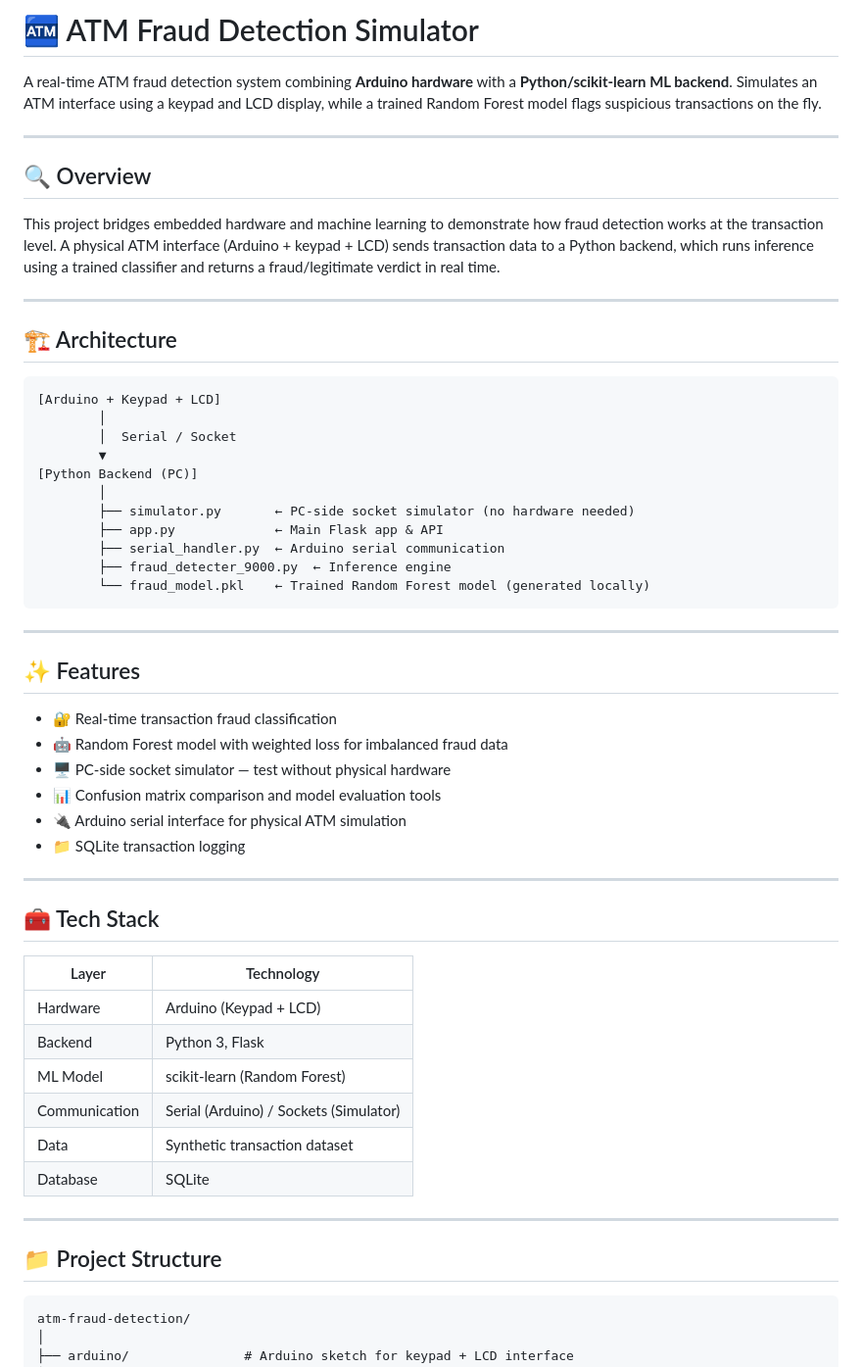
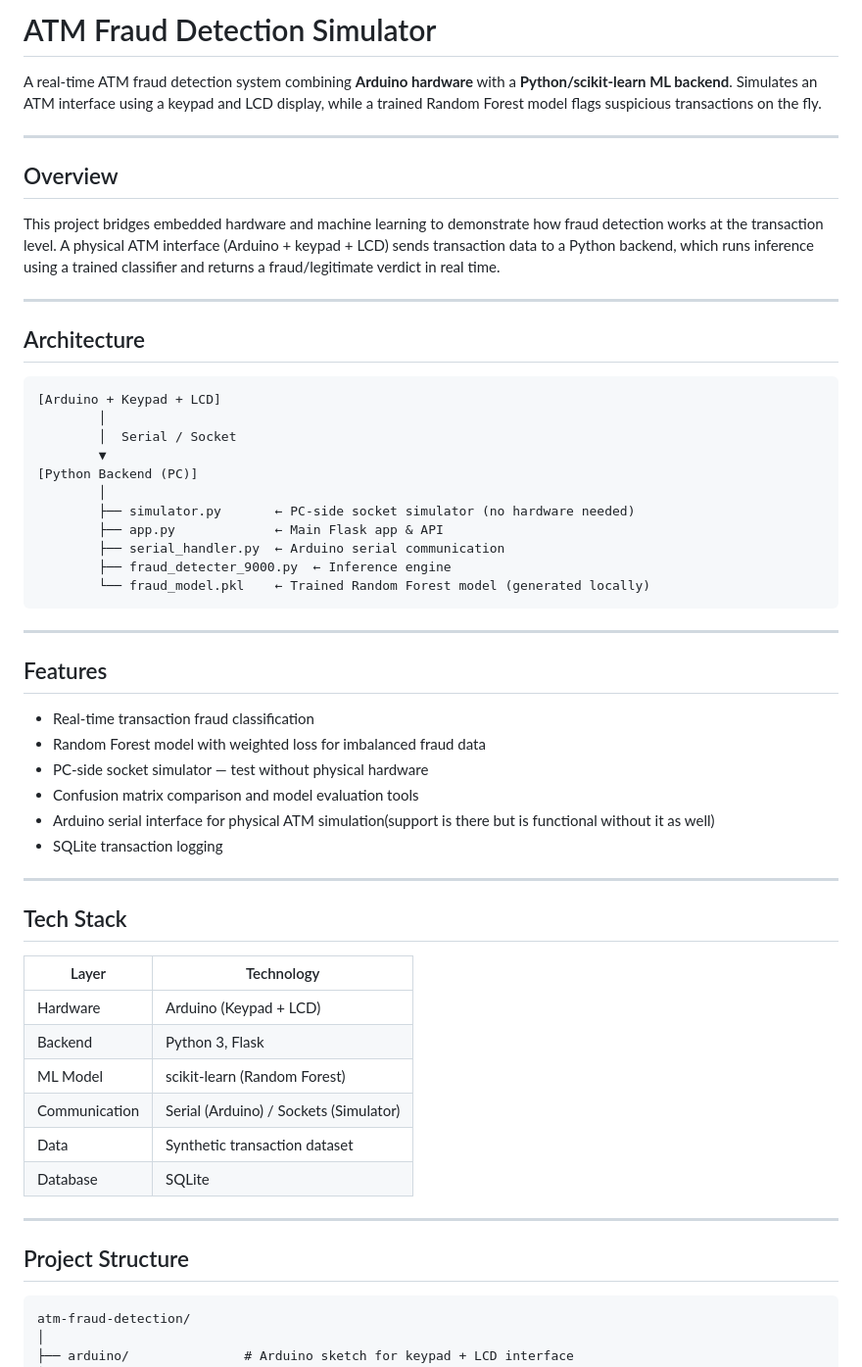
Before and after one commit to Adityan-R/atm-fraud-detection, a Markdown page: README.md, the part around one of its changes. Shown at 98% size. GitHub-like rendering.

Commit message:
Refactor README for clarity and consistency
Updated headings and improved feature descriptions in README.

````diff
--- a/README.md
+++ b/README.md
@@ -1,16 +1,16 @@
-# 🏧 ATM Fraud Detection Simulator
+# ATM Fraud Detection Simulator
 
 A real-time ATM fraud detection system combining **Arduino hardware** with a **Python/scikit-learn ML backend**. Simulates an ATM interface using a keypad and LCD display, while a trained Random Forest model flags suspicious transactions on the fly.
 
 ---
 
-## 🔍 Overview
+## Overview
 
 This project bridges embedded hardware and machine learning to demonstrate how fraud detection works at the transaction level. A physical ATM interface (Arduino + keypad + LCD) sends transaction data to a Python backend, which runs inference using a trained classifier and returns a fraud/legitimate verdict in real time.
 
 ---
 
-## 🏗️ Architecture
+## Architecture
 
 ```
 [Arduino + Keypad + LCD]
@@ -28,18 +28,18 @@ This project bridges embedded hardware and machine learning to demonstrate how f
 
 ---
 
-## ✨ Features
+## Features
 
-- 🔐 Real-time transaction fraud classification
-- 🤖 Random Forest model with weighted loss for imbalanced fraud data
-- 🖥️ PC-side socket simulator — test without physical hardware
-- 📊 Confusion matrix comparison and model evaluation tools
-- 🔌 Arduino serial interface for physical ATM simulation
-- 📁 SQLite transaction logging
+- Real-time transaction fraud classification
+- Random Forest model with weighted loss for imbalanced fraud data
+- PC-side socket simulator — test without physical hardware
+- Confusion matrix comparison and model evaluation tools
+- Arduino serial interface for physical ATM simulation(support is there but is functional without it as well)
+- SQLite transaction logging
 
 ---
 
-## 🧰 Tech Stack
+## Tech Stack
 
 | Layer | Technology |
 |---|---|
@@ -52,7 +52,7 @@ This project bridges embedded hardware and machine learning to demonstrate how f
 
 ---
 
-## 📁 Project Structure
+## Project Structure
 
 ```
 atm-fraud-detection/
````
Also changed, not shown: other parts of README.md (+5 -5 lines).
